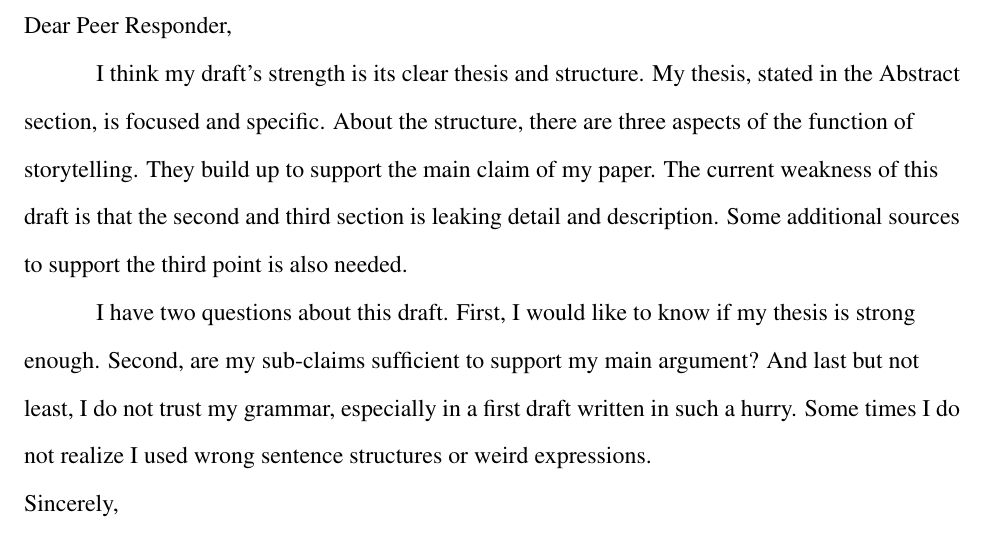
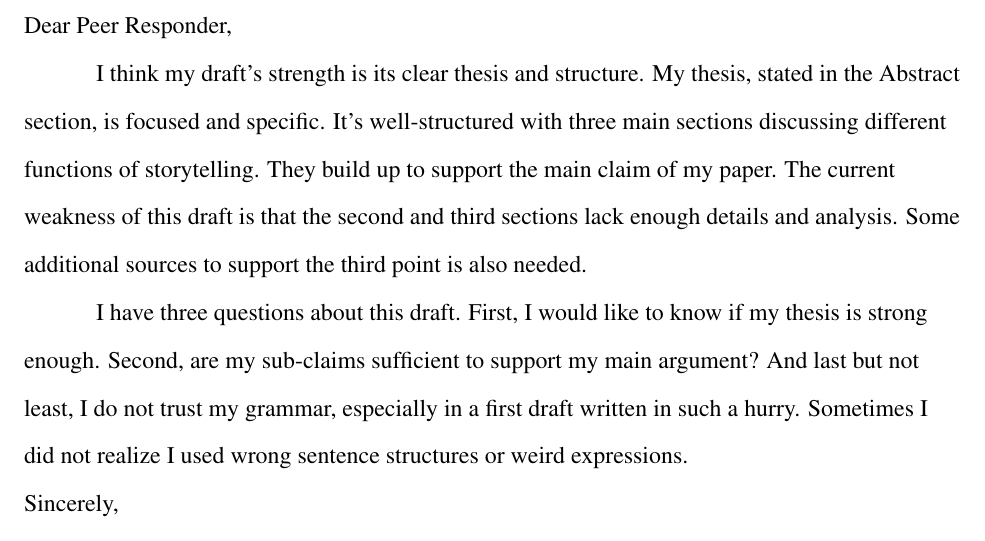
Before and after one commit to EYH0602/DC-Project, a LaTeX document (DC_Project.tex): part of page 1 of 6, cut so that both start at the same text. Compiled offline with pdfLaTeX.

Commit message:
revise cover memo

```diff
--- a/DC_Project.tex
+++ b/DC_Project.tex
@@ -94,17 +94,17 @@ Dear Peer Responder,
 % one paragraph describing what you think the strengths and weaknesses of the draft are
 I think my draft's strength is its clear thesis and structure.
 My thesis, stated in the Abstract section, is focused and specific.
-About the structure, there are three aspects of the function of storytelling.
+It’s well-structured with three main sections discussing different functions of storytelling.
 They build up to support the main claim of my paper.
-The current weakness of this draft is that the second and third section is leaking detail and description.
+The current weakness of this draft is that the second and third sections lack enough details and analysis.
 Some additional sources to support the third point is also needed.
 
 % one paragraph with any questions or concerns you have for your peer responders
-I have two questions about this draft.
+I have three questions about this draft.
 First, I would like to know if my thesis is strong enough.
 Second, are my sub-claims sufficient to support my main argument?
 And last but not least,  I do not trust my grammar, especially in a first draft written in such a hurry.
-Some times I do not realize I used wrong sentence structures or weird expressions.
+Sometimes I did not realize I used wrong sentence structures or weird expressions.
 
 \noindent
 Sincerely, \\
```
Also changed, not shown: DC_Project.pdf, 1 other file.
